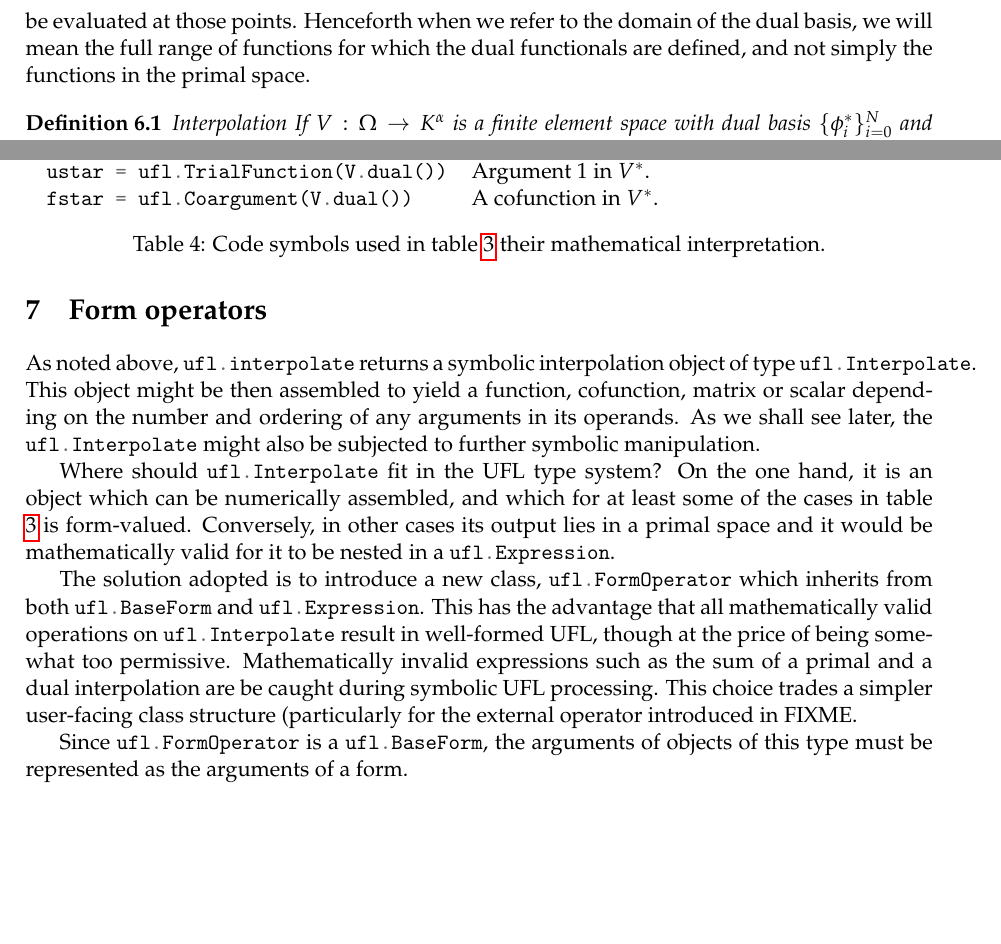
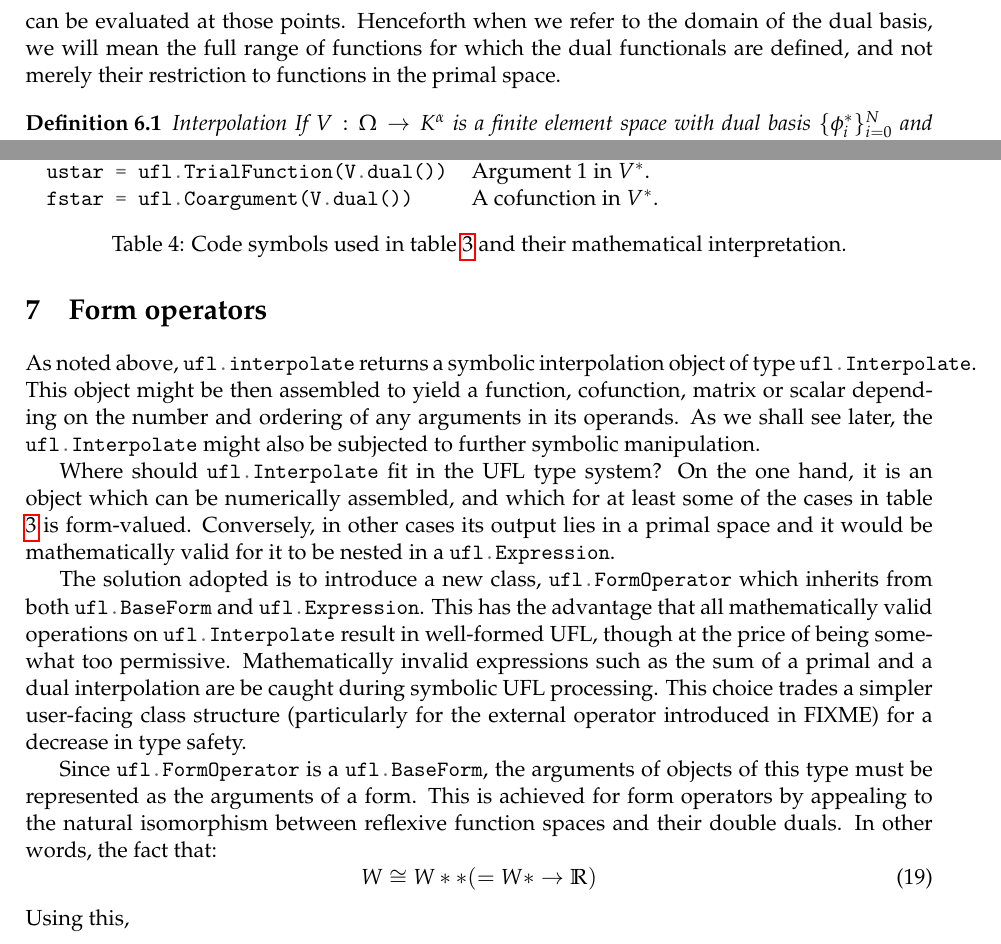
Before and after one commit to dham/ufl_dual_spaces, a LaTeX paper (main.tex): two parts of pages 8 and 9 of 13, joined at a grey line, cut so that both start at the same text, the shorter picture padded with empty space. Compiled offline with pdfLaTeX.

Commit message:
before I start mucking

```diff
--- a/main.tex
+++ b/main.tex
@@ -3,7 +3,7 @@
 \usepackage{mathpazo}
 \usepackage[margin=2.5cm]{geometry}
 \usepackage{hyperref}
-\usepackage[finalizecache=true,cachedir=.]{minted}
+\usepackage[cachedir=.]{minted}
 %\usepackage[frozencache=true,cachedir=.]{minted}
 \usepackage{amsmath}
 \usepackage{tikz-uml}
@@ -305,6 +305,9 @@ The implementation of this functionality is achieved by extending the UFL concep
 
 \section{The interpolation operator}
 
-Interpolating a known expression into a finite element space is a common operation. It occurs when specifying analytical initial or boundary conditions, or forcing functions; in the prolongation operator of geometric multigrid and, as demonstrated in \parencite{nixon-hill_2024}, when extracting solution data at specified points.
+Interpolating a known expression into a finite element space is a common
+operation. It occurs when specifying analytical initial or boundary conditions,
+or forcing functions; in the prolongation operator of geometric multigrid and,
+as demonstrated in \parencite{nixon-hill_2024}, when extracting solution data
+at specified points.
 
-Interpolation relies on the fact that the basis function defining the dual space are typically restrictions of functionals defined over a broader class of functions. For example, scalar Lagrange elements are usually defined with respect to a dual basis comprising the evaluation of the primal basis at particular points. This dual basis is well-defined for any function which can be evaluated at those points. Henceforth when we refer to the domain of the dual basis, we will mean the full range of functions for which the dual functionals are defined, and not simply the functions in the primal space.
@@ -311,6 +318,14 @@ Interpolation relies on the fact that the basis function defining the dual space
+particular points. This dual basis is well-defined for any function which can
+be evaluated at those points. Henceforth when we refer to the domain of the
+dual basis, we will mean the full range of functions for which the dual
+functionals are defined, and not merely their restriction to functions in the
+primal space.
 
 \begin{definition}{Interpolation}
-    If $V: \Omega \rightarrow K^\alpha$ is a finite element space with dual basis $\{\phi^*_i\}_{i=0}^{N}$ and $f:\Omega \rightarrow K^\alpha$ is a function in the domain of that dual basis, then the interpolant of $f$ in $V$, $\mathcal{I}_V$ is given by the function $v\in V$ such that:
+    If $V: \Omega \rightarrow K^\alpha$ is a finite element space with dual
+    basis $\{\phi^*_i\}_{i=0}^{N}$ and $f:\Omega \rightarrow K^\alpha$ is a
+    function in the domain of that dual basis, then the interpolant of $f$ in
+    $V$, $\mathcal{I}_V$ is given by the function $v\in V$ such that:
     \begin{equation}
          \phi^*_i(v) = \phi^*_i(f) \quad 0<=i<N
     \end{equation}
@@ -383,23 +398,53 @@ FIXME: sort out the conjugates here.
     \mintinline{python}|ustar = ufl.TrialFunction(V.dual())| & Argument 1 in $V^*$.\\
     \mintinline{python}|fstar = ufl.Coargument(V.dual())| & A cofunction in $V^*$.
     \end{tabular}
-    \caption{Code symbols used in table \ref{tab:interpolate} their mathematical interpretation.}
+    \caption{Code symbols used in table \ref{tab:interpolate} and their
+    mathematical interpretation.}
     \label{tab:interp_symbols}
 \end{table}
 
 \section{Form operators}
 
-As noted above, \mintinline{python}|ufl.interpolate| returns a symbolic interpolation object of type \mintinline{python}|ufl.Interpolate|. This object might be then assembled to yield a function, cofunction, matrix or scalar depending on the number and ordering of any arguments in its operands. As we shall see later, the  \mintinline{python}|ufl.Interpolate| might also be subjected to further symbolic manipulation.
+As noted above, \mintinline{python}|ufl.interpolate| returns a symbolic
+interpolation object of type \mintinline{python}|ufl.Interpolate|. This object
+might be then assembled to yield a function, cofunction, matrix or scalar
+depending on the number and ordering of any arguments in its operands. As we
+shall see later, the  \mintinline{python}|ufl.Interpolate| might also be
+subjected to further symbolic manipulation.
 
-Where should \mintinline{python}|ufl.Interpolate| fit in the UFL type system? On the one hand, it is an object which can be numerically assembled, and which for at least some of the cases in table \ref{tab:interpolate} is form-valued. Conversely, in other cases its output lies in a primal space and it would be mathematically valid for it to be nested in a \mintinline{python}|ufl.Expression|.
+Where should \mintinline{python}|ufl.Interpolate| fit in the UFL type system?
+On the one hand, it is an object which can be numerically assembled, and which
+for at least some of the cases in table \ref{tab:interpolate} is form-valued.
+Conversely, in other cases its output lies in a primal space and it would be
+mathematically valid for it to be nested in a
+\mintinline{python}|ufl.Expression|.
 
-The solution adopted is to introduce a new class, \mintinline{python}|ufl.FormOperator| which inherits from both \mintinline{python}|ufl.BaseForm| and \mintinline{python}|ufl.Expression|. This has the advantage that all mathematically valid operations on \mintinline{python}|ufl.Interpolate| result in well-formed UFL, though at the price of being somewhat too permissive. Mathematically invalid expressions such as the sum of a primal and a dual interpolation are be caught during symbolic UFL processing. This choice trades a simpler user-facing class structure (particularly for the external operator introduced in FIXME.
+The solution adopted is to introduce a new class,
+\mintinline{python}|ufl.FormOperator| which inherits from both
+\mintinline{python}|ufl.BaseForm| and \mintinline{python}|ufl.Expression|. This
+has the advantage that all mathematically valid operations on
+\mintinline{python}|ufl.Interpolate| result in well-formed UFL, though at the
+price of being somewhat too permissive. Mathematically invalid expressions such
+as the sum of a primal and a dual interpolation are be caught during symbolic
+UFL processing. This choice trades a simpler user-facing class structure
+(particularly for the external operator introduced in FIXME) for a decrease in
+type safety.
 
-Since \mintinline{python}|ufl.FormOperator| is a \mintinline{python}|ufl.BaseForm|, the arguments of objects of this type must be represented as the arguments of a form.
+Since \mintinline{python}|ufl.FormOperator| is a
+\mintinline{python}|ufl.BaseForm|, the arguments of objects of this type must
+be represented as the arguments of a form. This is achieved for form operators
+by appealing to the natural isomorphism between reflexive function spaces and
+their double duals. In other words, the fact that:
+\begin{equation}
+    W\cong W** (= W*\rightarrow\mathbb{R})
+\end{equation}
+Using this,
 
 \section{Adjoint}
 
-The  dual or adjoint of a 2-form is the conjugate of that form with its arguments relabelled in reversed order. This carries over to forms which map from or to dual spaces. If we take the example of the delta form again, then:
+The  dual or adjoint of a 2-form is the conjugate of that form with its
+arguments relabelled in reversed order. This carries over to forms which map
+from or to dual spaces. If we take the example of the delta form again, then:
 \begin{equation}
     \delta: V \times W^* \rightarrow \mathbb{R}.
 \end{equation}
```
Also changed, not shown: bibliography.bib (+3 -3 lines), main.tex (8 more changed lines).
